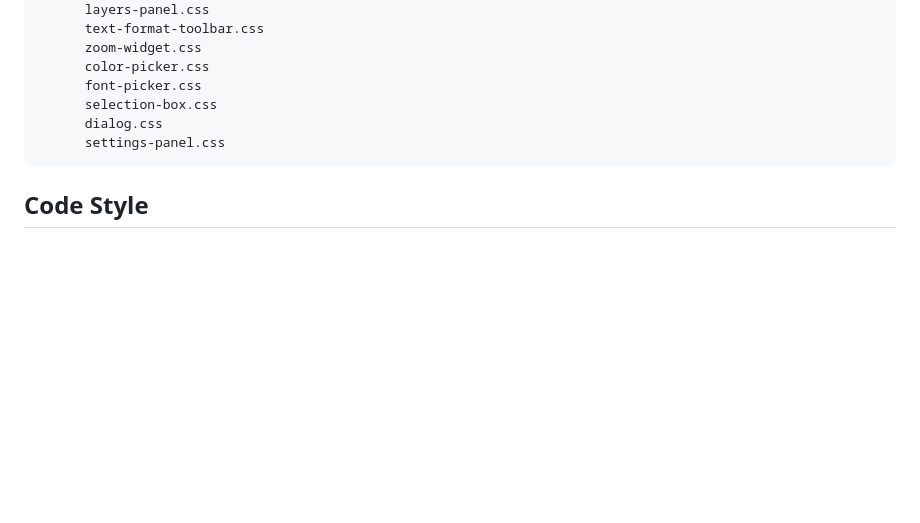
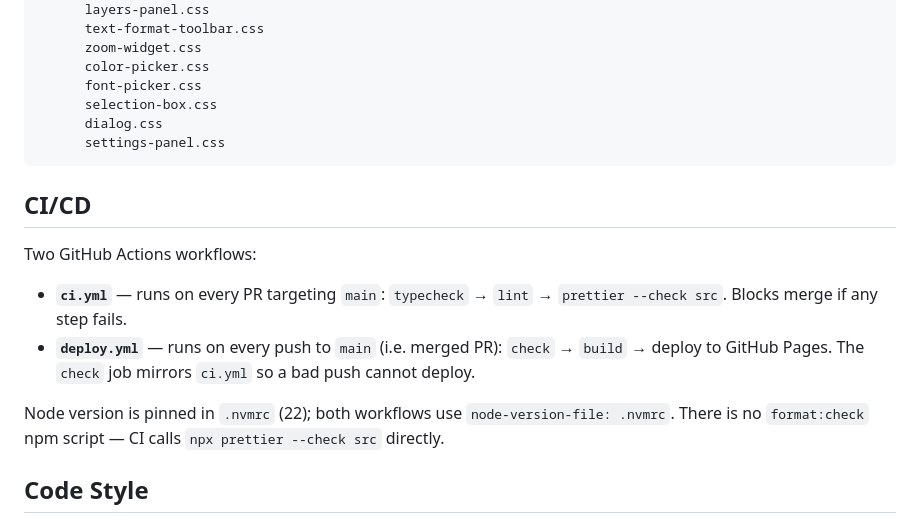
Before and after one commit to ShulhaOleh/moodboard, a Markdown page: CLAUDE.md, the part around the change. Rendered like a GitHub page; blank space fills up the shorter version.

Commit message:
docs(claude): Document CI/CD pipeline structure

````diff
--- a/CLAUDE.md
+++ b/CLAUDE.md
@@ -154,6 +154,14 @@ src/
       settings-panel.css
 ```
 
+## CI/CD
+
+Two GitHub Actions workflows:
+- **`ci.yml`** — runs on every PR targeting `main`: `typecheck` → `lint` → `prettier --check src`. Blocks merge if any step fails.
+- **`deploy.yml`** — runs on every push to `main` (i.e. merged PR): `check` → `build` → deploy to GitHub Pages. The `check` job mirrors `ci.yml` so a bad push cannot deploy.
+
+Node version is pinned in `.nvmrc` (22); both workflows use `node-version-file: .nvmrc`. There is no `format:check` npm script — CI calls `npx prettier --check src` directly.
+
 ## Code Style
 
 - 4-space indentation
````
